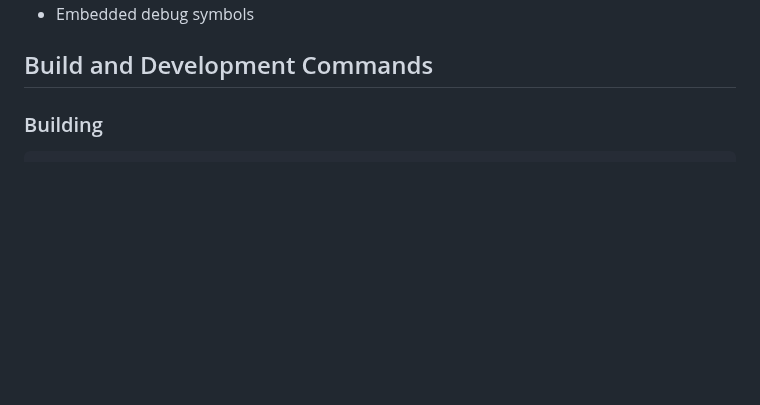
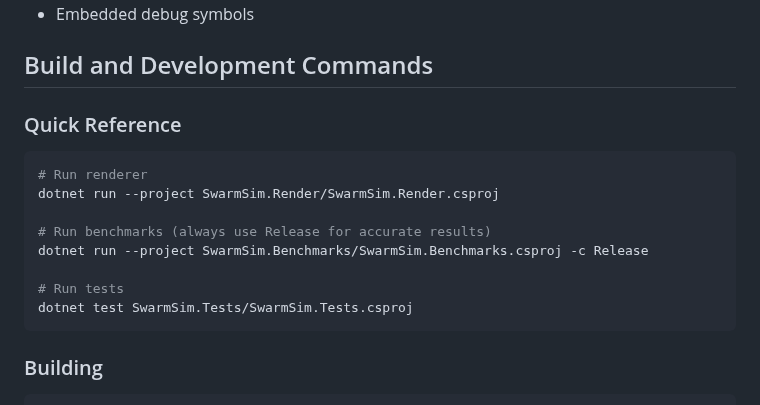
Before and after one commit to Chris0Jeky/SwarmingLilMen, a Markdown page: CLAUDE.md, the part around the change. Drawn GitHub-style; blank space fills up the shorter version.

````diff
--- a/CLAUDE.md
+++ b/CLAUDE.md
@@ -24,6 +24,18 @@ All projects share common settings via `Directory.Build.props`:
 - Embedded debug symbols
 
 ## Build and Development Commands
+
+### Quick Reference
+```bash
+# Run renderer
+dotnet run --project SwarmSim.Render/SwarmSim.Render.csproj
+
+# Run benchmarks (always use Release for accurate results)
+dotnet run --project SwarmSim.Benchmarks/SwarmSim.Benchmarks.csproj -c Release
+
+# Run tests
+dotnet test SwarmSim.Tests/SwarmSim.Tests.csproj
+```
 
 ### Building
 ```bash
````
